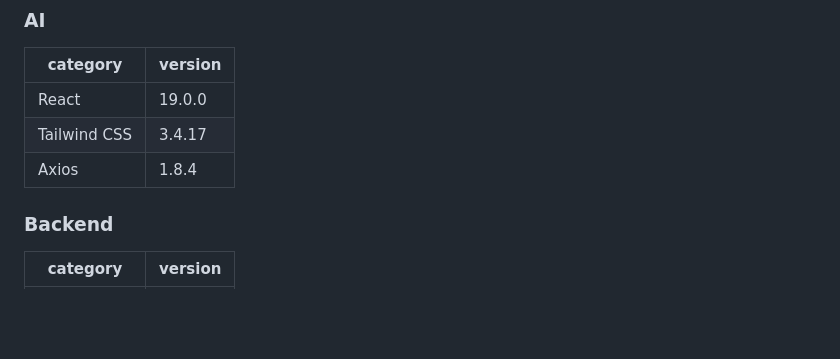
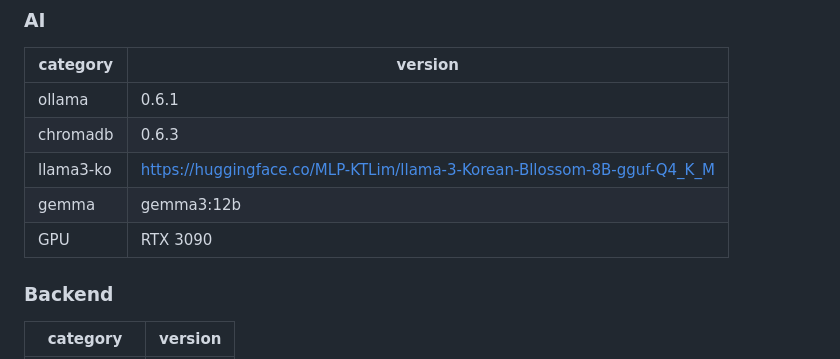
Before and after one commit to JustYOLO/Capstone-Design, a Markdown page: README.md, the part around the change. Rendered like a GitHub page; blank space fills up the shorter version.

```diff
--- a/README.md
+++ b/README.md
@@ -60,9 +60,11 @@ Dankook University Software Major Capstone Design with 김민성, 이용민, 위
 
 |category|version|
 |------|---|
-|React|19.0.0|
-|Tailwind CSS|3.4.17|
-|Axios|1.8.4|
+|ollama|0.6.1|
+|chromadb|0.6.3|
+|llama3-ko|https://huggingface.co/MLP-KTLim/llama-3-Korean-Bllossom-8B-gguf-Q4_K_M|
+|gemma|gemma3:12b|
+|GPU| RTX 3090 |
 
 ### Backend
 
```
